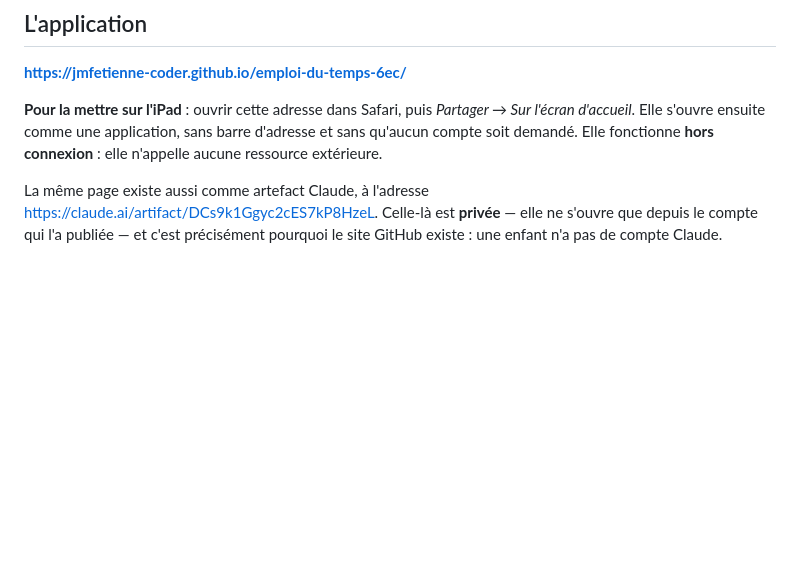
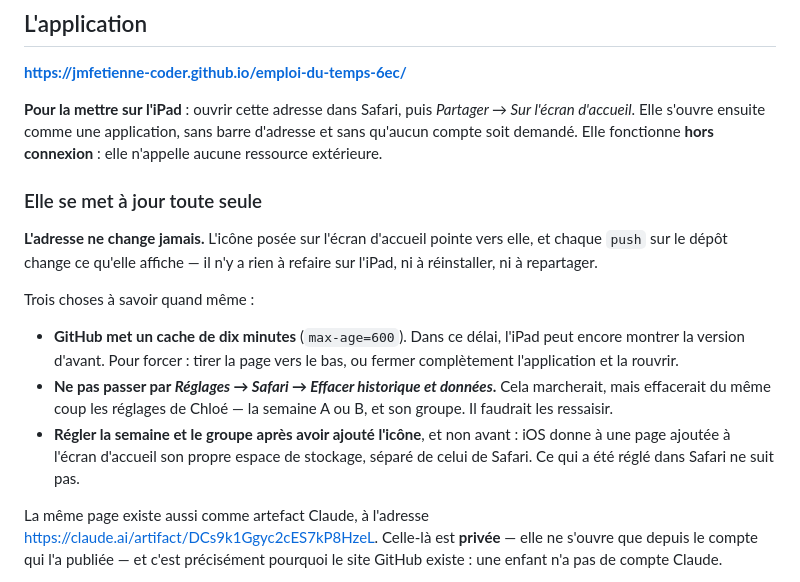
Before and after one commit to jmfetienne-coder/emploi-du-temps-6ec, a Markdown page: README.md, the part around the change. Rendered like a GitHub page; blank space fills up the shorter version.

Commit message:
README : comment la page se met à jour sur l'iPad
L'adresse ne change jamais et chaque push change ce que l'icône affiche :
il n'y a rien à refaire sur l'iPad. Restaient trois choses non écrites, et
qui se redécouvriraient dans six mois — le cache de dix minutes de GitHub,
le fait qu'effacer les données de Safari emporterait les réglages de
Chloé, et le stockage propre qu'iOS donne à une page ajoutée à l'écran
d'accueil, qui oblige à régler la semaine et le groupe APRÈS l'ajout.

Co-Authored-By: Claude Opus 5 <noreply@anthropic.com>

```diff
--- a/README.md
+++ b/README.md
@@ -31,6 +31,25 @@ C'est l'adresse à ouvrir sur l'iPad. Elle ne demande aucun compte.
 application, sans barre d'adresse et sans qu'aucun compte soit demandé.
 Elle fonctionne **hors connexion** : elle n'appelle aucune ressource
 extérieure.
+
+### Elle se met à jour toute seule
+
+**L'adresse ne change jamais.** L'icône posée sur l'écran d'accueil pointe
+vers elle, et chaque `push` sur le dépôt change ce qu'elle affiche — il n'y
+a rien à refaire sur l'iPad, ni à réinstaller, ni à repartager.
+
+Trois choses à savoir quand même :
+
+- **GitHub met un cache de dix minutes** (`max-age=600`). Dans ce délai,
+  l'iPad peut encore montrer la version d'avant. Pour forcer : tirer la
+  page vers le bas, ou fermer complètement l'application et la rouvrir.
+- **Ne pas passer par *Réglages → Safari → Effacer historique et données*.**
+  Cela marcherait, mais effacerait du même coup les réglages de Chloé — la
+  semaine A ou B, et son groupe. Il faudrait les ressaisir.
+- **Régler la semaine et le groupe après avoir ajouté l'icône**, et non
+  avant : iOS donne à une page ajoutée à l'écran d'accueil son propre
+  espace de stockage, séparé de celui de Safari. Ce qui a été réglé dans
+  Safari ne suit pas.
 
 La même page existe aussi comme artefact Claude, à l'adresse
 <https://claude.ai/artifact/DCs9k1Ggyc2cES7kP8HzeL>. Celle-là est
```
